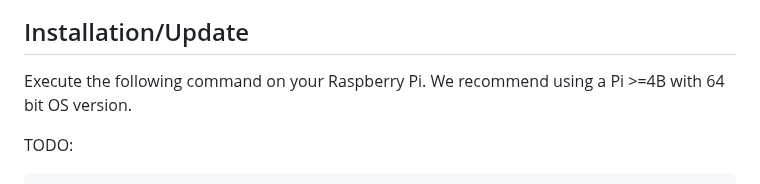
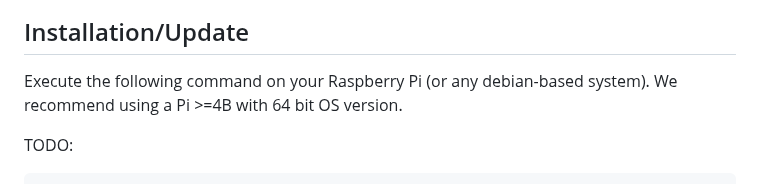
Before and after one commit to amnesica/BelugaProject, a Markdown page: README.md, the part around the change. Drawn GitHub-style.

```diff
--- a/README.md
+++ b/README.md
@@ -95,7 +95,7 @@ The application runs on a Raspberry Pi 4B in the local network. We can access th
 
 ## Installation/Update
 
-Execute the following command on your Raspberry Pi. We recommend using a Pi >=4B with 64 bit OS version.
+Execute the following command on your Raspberry Pi (or any debian-based system). We recommend using a Pi >=4B with 64 bit OS version.
 
 TODO:
 
```
